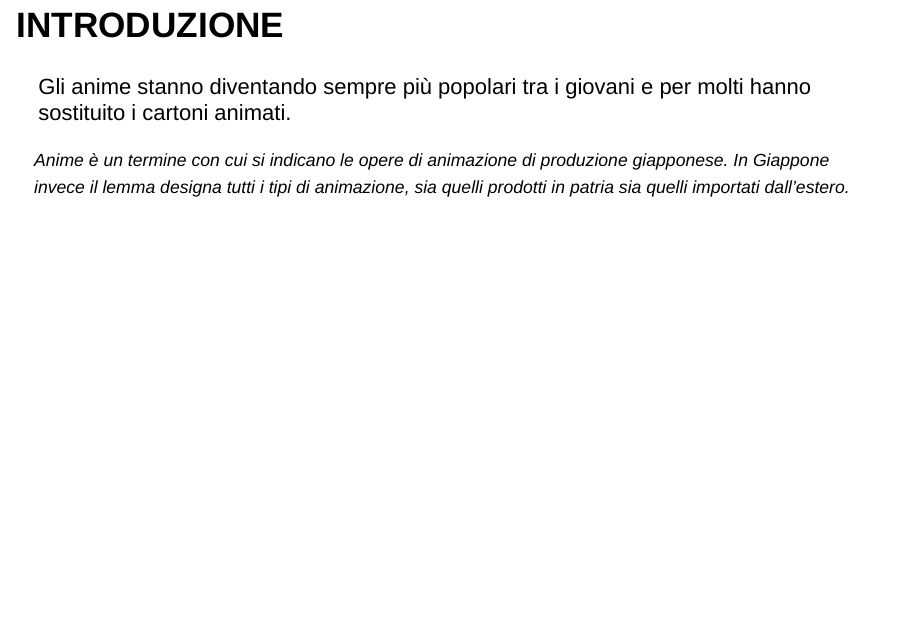
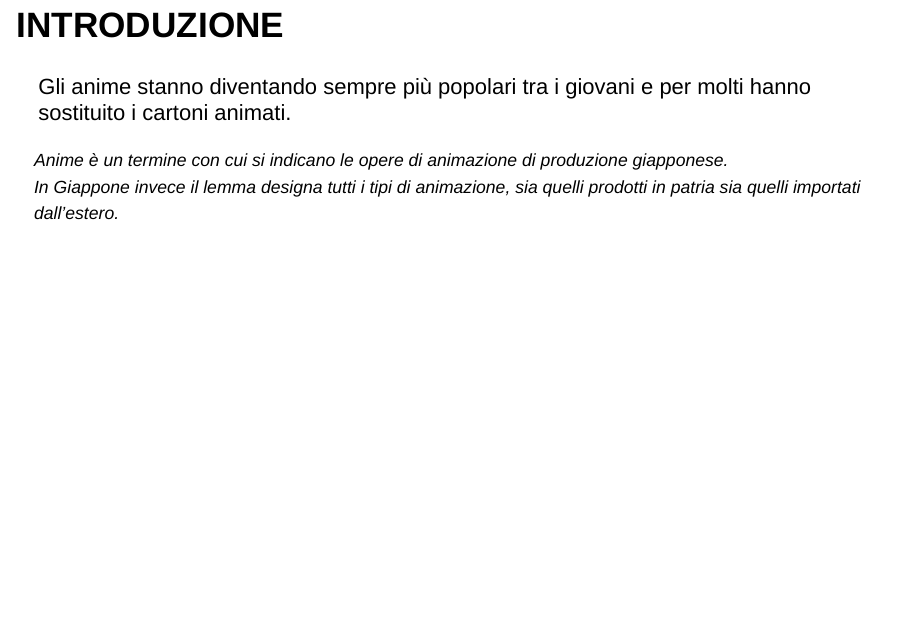
Before and after one commit to lovepreet-law/animeDataAnalysis, an R Markdown document (docs/AnimeDataAnalysis.Rmd): page 2 of 14. Rendered offline with R 4.5, knitr and Pandoc, with nearby package versions; drawn as Slidy slides in place of the format the file asks for; some code elsewhere in the file could not run offline.

Commit message:
Miglioramento visivo slide intro

```diff
--- a/docs/AnimeDataAnalysis.Rmd
+++ b/docs/AnimeDataAnalysis.Rmd
@@ -20,7 +20,7 @@ knitr::opts_chunk$set(echo = FALSE)
 Gli anime stanno diventando sempre più popolari tra i giovani e per molti hanno sostituito i cartoni animati.
 
 <blockquote style="font-size:0.8em" cite="https://it.wikipedia.org/wiki/Anime">
-  Anime è un termine con cui si indicano le opere di animazione di produzione giapponese.
+  Anime è un termine con cui si indicano le opere di animazione di produzione giapponese. <br>
   In Giappone invece il lemma designa tutti i tipi di animazione, sia quelli prodotti in patria sia quelli importati dall'estero.
 </blockquote>
 
```
Also changed, not shown: 1 other file.
